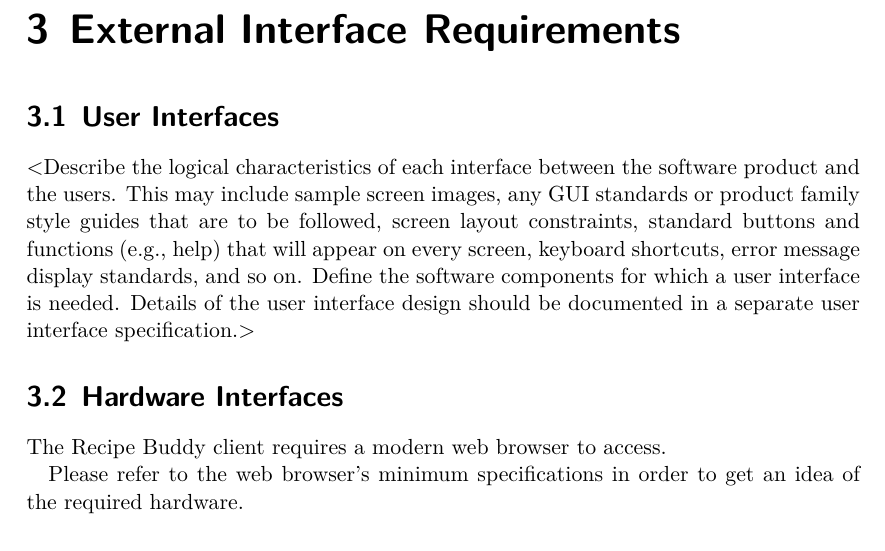
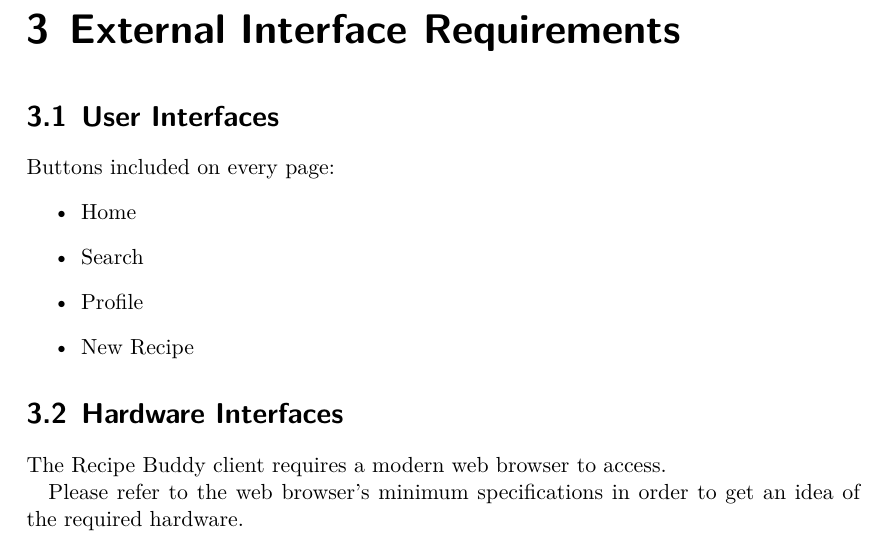
Before and after one commit to CertifiedDataBoys/Requirements-Document, a LaTeX document (srs.tex): part of page 12 of 16, cut so that both start at the same text. Compiled offline with XeLaTeX.

Commit message:
User Interfaces rough draft

```diff
--- a/srs.tex
+++ b/srs.tex
@@ -340,14 +339,13 @@
 \chapter{External Interface Requirements}
 
 \section{User Interfaces}
-$<$Describe the logical characteristics of each interface between the software
-product and the users. This may include sample screen images, any GUI standards
-or product family style guides that are to be followed, screen layout
-constraints, standard buttons and functions (e.g., help) that will appear on
-every screen, keyboard shortcuts, error message display standards, and so on.
-Define the software components for which a user interface is needed. Details of
-the user interface design should be documented in a separate user interface
-specification.$>$
+Buttons included on every page:
+\begin{itemize}
+    \item Home
+    \item Search
+    \item Profile
+    \item New Recipe
+\end{itemize}
 
 \section{Hardware Interfaces}
 The Recipe Buddy client requires a modern web browser to access.
```
Also changed, not shown: srs.tex (1 more changed lines).
